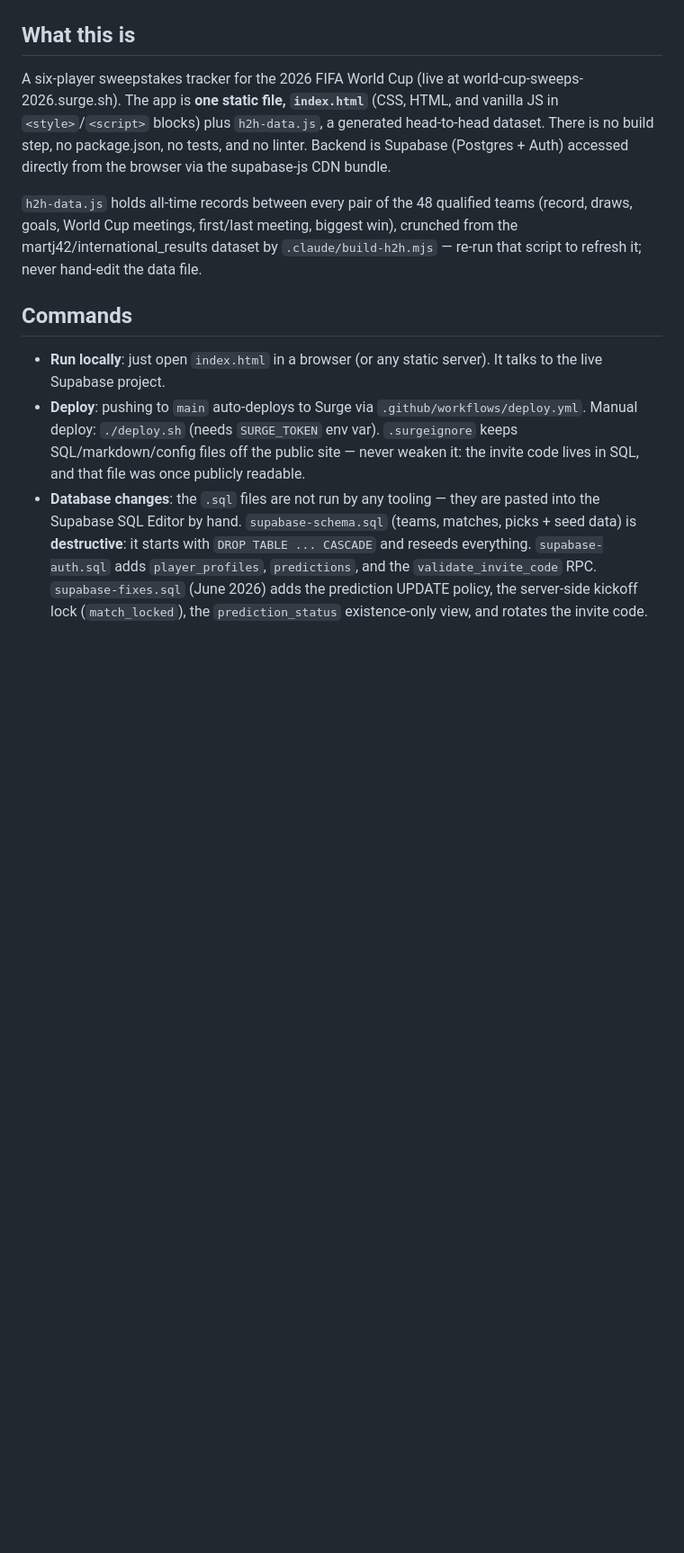
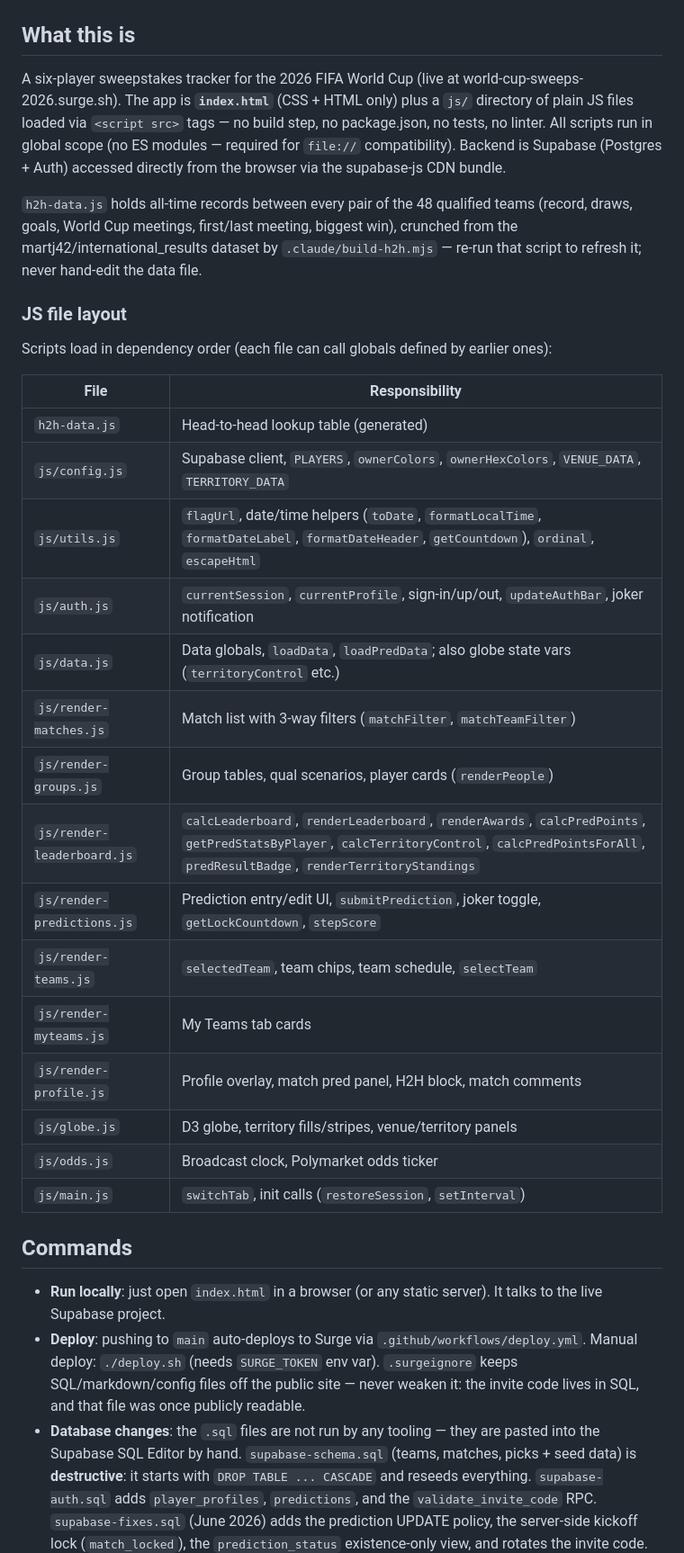
Before and after one commit to FanDoster/world-cup-sweeps-2026, a Markdown page: CLAUDE.md, the part around one of its changes. Shown at 90% size. Rendered like a GitHub page; blank space fills up the shorter version.

Commit message:
docs: update CLAUDE.md for multi-file JS split refactor
Co-Authored-By: Claude Sonnet 4.6 <noreply@anthropic.com>

```diff
--- a/CLAUDE.md
+++ b/CLAUDE.md
@@ -4,9 +4,31 @@ This file provides guidance to Claude Code (claude.ai/code) when working with co
 
 ## What this is
 
-A six-player sweepstakes tracker for the 2026 FIFA World Cup (live at world-cup-sweeps-2026.surge.sh). The app is **one static file, `index.html`** (CSS, HTML, and vanilla JS in `<style>`/`<script>` blocks) plus `h2h-data.js`, a generated head-to-head dataset. There is no build step, no package.json, no tests, and no linter. Backend is Supabase (Postgres + Auth) accessed directly from the browser via the supabase-js CDN bundle.
+A six-player sweepstakes tracker for the 2026 FIFA World Cup (live at world-cup-sweeps-2026.surge.sh). The app is **`index.html`** (CSS + HTML only) plus a `js/` directory of plain JS files loaded via `<script src>` tags — no build step, no package.json, no tests, no linter. All scripts run in global scope (no ES modules — required for `file://` compatibility). Backend is Supabase (Postgres + Auth) accessed directly from the browser via the supabase-js CDN bundle.
 
 `h2h-data.js` holds all-time records between every pair of the 48 qualified teams (record, draws, goals, World Cup meetings, first/last meeting, biggest win), crunched from the martj42/international_results dataset by `.claude/build-h2h.mjs` — re-run that script to refresh it; never hand-edit the data file.
+
+### JS file layout
+
+Scripts load in dependency order (each file can call globals defined by earlier ones):
+
+| File | Responsibility |
+|------|---------------|
+| `h2h-data.js` | Head-to-head lookup table (generated) |
+| `js/config.js` | Supabase client, `PLAYERS`, `ownerColors`, `ownerHexColors`, `VENUE_DATA`, `TERRITORY_DATA` |
+| `js/utils.js` | `flagUrl`, date/time helpers (`toDate`, `formatLocalTime`, `formatDateLabel`, `formatDateHeader`, `getCountdown`), `ordinal`, `escapeHtml` |
+| `js/auth.js` | `currentSession`, `currentProfile`, sign-in/up/out, `updateAuthBar`, joker notification |
+| `js/data.js` | Data globals, `loadData`, `loadPredData`; also globe state vars (`territoryControl` etc.) |
+| `js/render-matches.js` | Match list with 3-way filters (`matchFilter`, `matchTeamFilter`) |
+| `js/render-groups.js` | Group tables, qual scenarios, player cards (`renderPeople`) |
+| `js/render-leaderboard.js` | `calcLeaderboard`, `renderLeaderboard`, `renderAwards`, `calcPredPoints`, `getPredStatsByPlayer`, `calcTerritoryControl`, `calcPredPointsForAll`, `predResultBadge`, `renderTerritoryStandings` |
+| `js/render-predictions.js` | Prediction entry/edit UI, `submitPrediction`, joker toggle, `getLockCountdown`, `stepScore` |
+| `js/render-teams.js` | `selectedTeam`, team chips, team schedule, `selectTeam` |
+| `js/render-myteams.js` | My Teams tab cards |
+| `js/render-profile.js` | Profile overlay, match pred panel, H2H block, match comments |
+| `js/globe.js` | D3 globe, territory fills/stripes, venue/territory panels |
+| `js/odds.js` | Broadcast clock, Polymarket odds ticker |
+| `js/main.js` | `switchTab`, init calls (`restoreSession`, `setInterval`) |
 
 ## Commands
 
```
Also changed, not shown: other parts of CLAUDE.md (+4 -3 lines).
